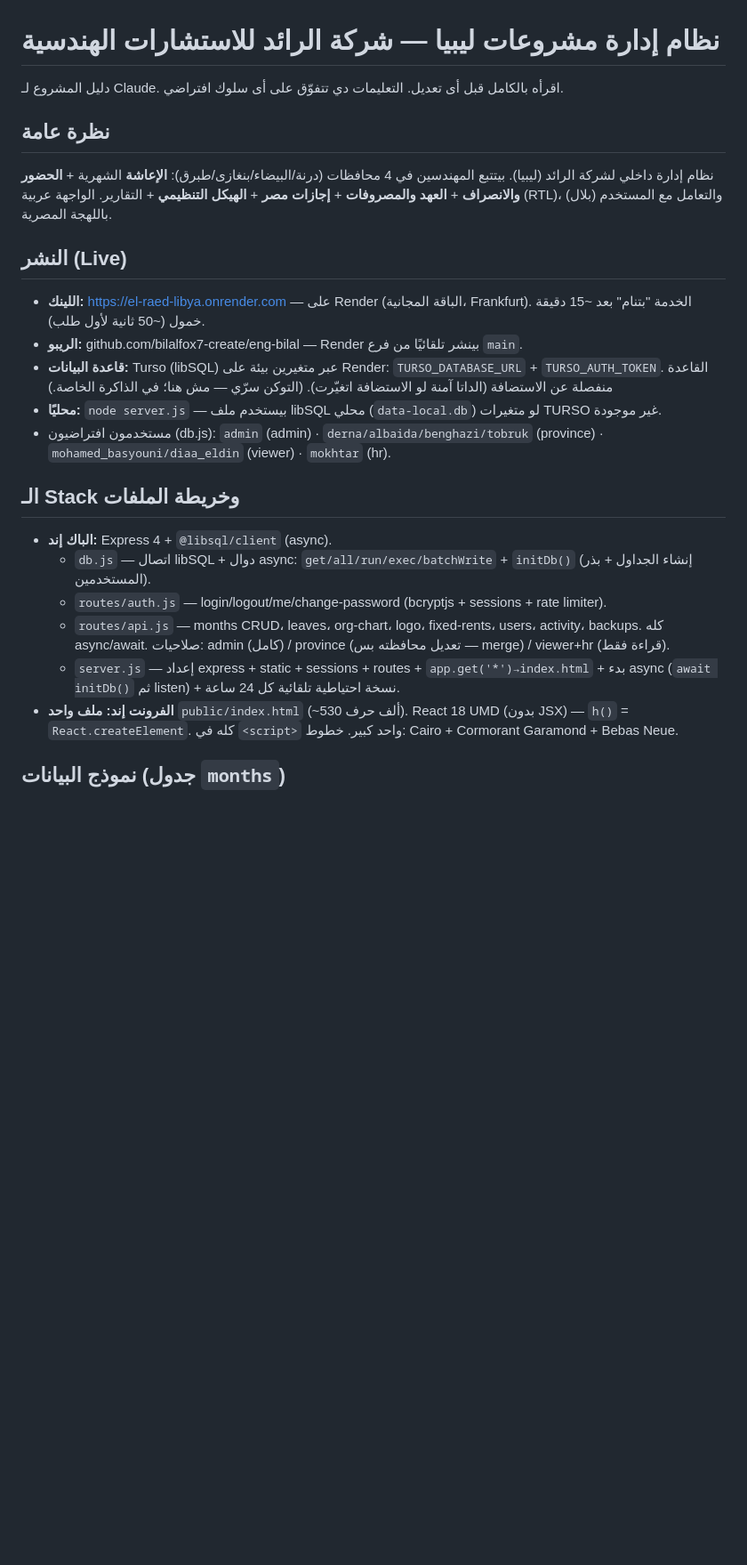
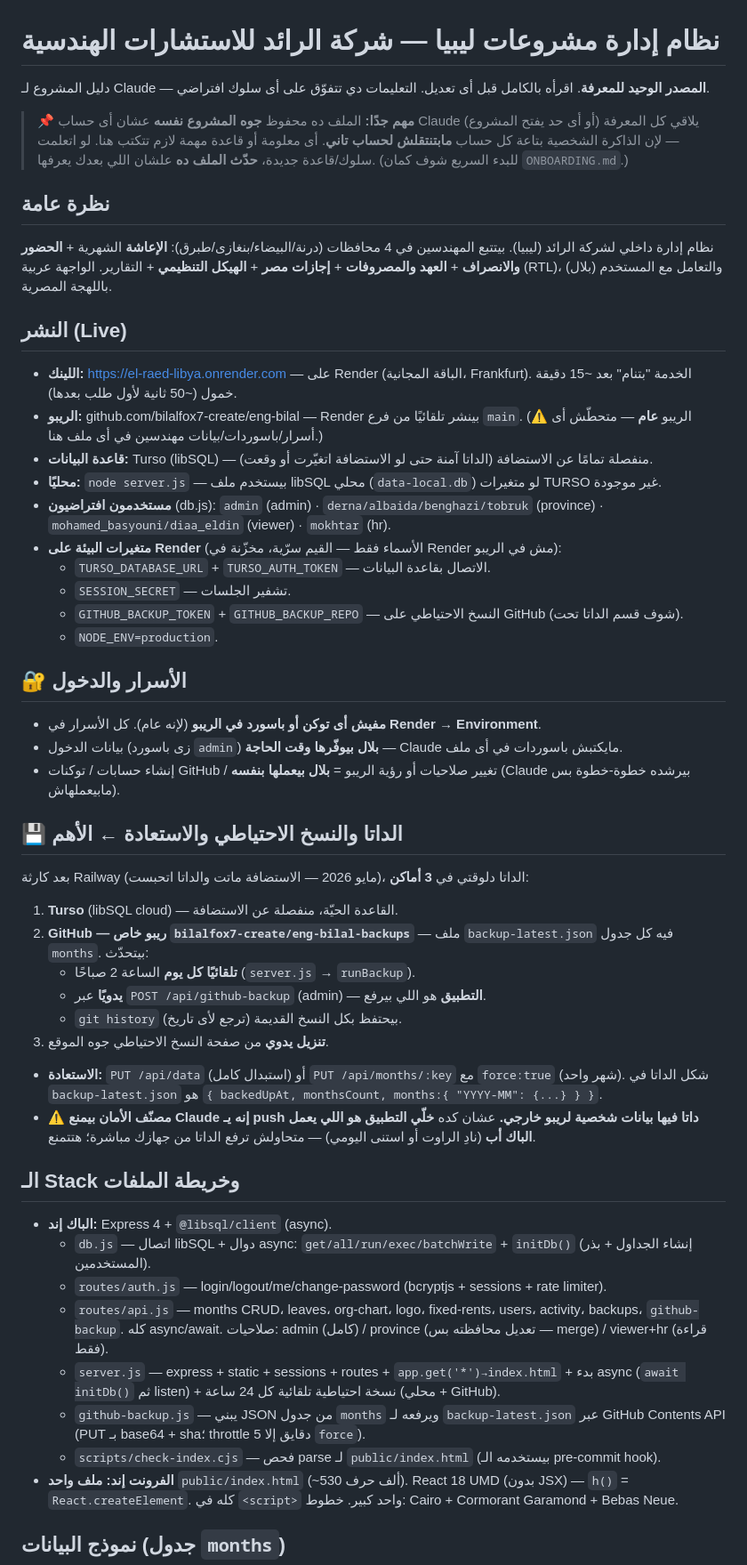
Before and after one commit to bilalfox7-create/eng-bilal, a Markdown page: CLAUDE.md, the part around one of its changes. Shown at 89% size. Drawn GitHub-style; blank space fills up the shorter version.

```diff
--- a/CLAUDE.md
+++ b/CLAUDE.md
@@ -1,6 +1,8 @@
 # نظام إدارة مشروعات ليبيا — شركة الرائد للاستشارات الهندسية
 
-دليل المشروع لـ Claude. اقرأه بالكامل قبل أى تعديل. التعليمات دي تتفوّق على أى سلوك افتراضي.
+دليل المشروع لـ Claude — **المصدر الوحيد للمعرفة**. اقرأه بالكامل قبل أى تعديل. التعليمات دي تتفوّق على أى سلوك افتراضي.
+
+> 📌 **مهم جدًا:** الملف ده محفوظ **جوه المشروع نفسه** عشان أى حساب Claude (أو أى حد يفتح المشروع) يلاقي كل المعرفة — لإن الذاكرة الشخصية بتاعة كل حساب **مابتنتقلش لحساب تاني**. أى معلومة أو قاعدة مهمة لازم تتكتب هنا. لو اتعلمت سلوك/قاعدة جديدة، **حدّث الملف ده** علشان اللي بعدك يعرفها. (للبدء السريع شوف كمان `ONBOARDING.md`.)
 
 ## نظرة عامة
 نظام إدارة داخلي لشركة الرائد (ليبيا). بيتتبع المهندسين في 4 محافظات (درنة/البيضاء/بنغازى/طبرق):
@@ -8,18 +10,41 @@
 الواجهة عربية (RTL)، والتعامل مع المستخدم (بلال) باللهجة المصرية.
 
 ## النشر (Live)
-- **اللينك:** https://el-raed-libya.onrender.com  — على Render (الباقة المجانية، Frankfurt). الخدمة "بتنام" بعد ~15 دقيقة خمول (~50 ثانية لأول طلب).
-- **الريبو:** github.com/bilalfox7-create/eng-bilal — Render بينشر تلقائيًا من فرع `main`.
-- **قاعدة البيانات:** Turso (libSQL) عبر متغيرين بيئة على Render: `TURSO_DATABASE_URL` + `TURSO_AUTH_TOKEN`. القاعدة منفصلة عن الاستضافة (الداتا آمنة لو الاستضافة اتغيّرت). (التوكن سرّي — مش هنا؛ في الذاكرة الخاصة.)
+- **اللينك:** https://el-raed-libya.onrender.com  — على Render (الباقة المجانية، Frankfurt). الخدمة "بتنام" بعد ~15 دقيقة خمول (~50 ثانية لأول طلب بعدها).
+- **الريبو:** github.com/bilalfox7-create/eng-bilal — Render بينشر تلقائيًا من فرع `main`. (⚠️ الريبو **عام** — متحطّش أى أسرار/باسوردات/بيانات مهندسين في أى ملف هنا.)
+- **قاعدة البيانات:** Turso (libSQL) — منفصلة تمامًا عن الاستضافة (الداتا آمنة حتى لو الاستضافة اتغيّرت أو وقعت).
 - **محليًا:** `node server.js` — بيستخدم ملف libSQL محلي (`data-local.db`) لو متغيرات TURSO غير موجودة.
-- مستخدمون افتراضيون (db.js): `admin` (admin) · `derna/albaida/benghazi/tobruk` (province) · `mohamed_basyouni/diaa_eldin` (viewer) · `mokhtar` (hr).
+- **مستخدمون افتراضيون** (db.js): `admin` (admin) · `derna/albaida/benghazi/tobruk` (province) · `mohamed_basyouni/diaa_eldin` (viewer) · `mokhtar` (hr).
+- **متغيرات البيئة على Render** (الأسماء فقط — القيم سرّية، مخزّنة في Render مش في الريبو):
+  - `TURSO_DATABASE_URL` + `TURSO_AUTH_TOKEN` — الاتصال بقاعدة البيانات.
+  - `SESSION_SECRET` — تشفير الجلسات.
+  - `GITHUB_BACKUP_TOKEN` + `GITHUB_BACKUP_REPO` — النسخ الاحتياطي على GitHub (شوف قسم الداتا تحت).
+  - `NODE_ENV=production`.
+
+## 🔐 الأسرار والدخول
+- **مفيش أى توكن أو باسورد في الريبو** (لإنه عام). كل الأسرار في **Render → Environment**.
+- بيانات الدخول (زى باسورد `admin`) **بلال بيوفّرها وقت الحاجة** — Claude مايكتبش باسوردات في أى ملف.
+- إنشاء حسابات / توكنات GitHub / تغيير صلاحيات أو رؤية الريبو = **بلال بيعملها بنفسه** (Claude بيرشده خطوة-خطوة بس مابيعملهاش).
+
+## 💾 الداتا والنسخ الاحتياطي والاستعادة  ← الأهم
+بعد كارثة Railway (مايو 2026 — الاستضافة ماتت والداتا اتحبست)، الداتا دلوقتي في **3 أماكن**:
+1. **Turso** (libSQL cloud) — القاعدة الحيّة، منفصلة عن الاستضافة.
+2. **GitHub — ريبو خاص `bilalfox7-create/eng-bilal-backups`** — ملف `backup-latest.json` فيه كل جدول `months`. بيتحدّث:
+   - **تلقائيًا كل يوم** الساعة 2 صباحًا (`server.js` → `runBackup`).
+   - **يدويًا** عبر `POST /api/github-backup` (admin) — **التطبيق** هو اللي بيرفع.
+   - `git history` بيحتفظ بكل النسخ القديمة (ترجع لأى تاريخ).
+3. **تنزيل يدوي** من صفحة النسخ الاحتياطي جوه الموقع.
+- **الاستعادة:** `PUT /api/data` (استبدال كامل) أو `PUT /api/months/:key` مع `force:true` (شهر واحد). شكل الداتا في `backup-latest.json` هو `{ backedUpAt, monthsCount, months:{ "YYYY-MM": {...} } }`.
+- ⚠️ **مصنّف الأمان بيمنع Claude إنه يـ push داتا فيها بيانات شخصية لريبو خارجي.** عشان كده **خلّي التطبيق هو اللي يعمل الباك أب** (نادِ الراوت أو استنى اليومي) — متحاولش ترفع الداتا من جهازك مباشرة؛ هتتمنع.
 
 ## الـ Stack وخريطة الملفات
 - **الباك إند:** Express 4 + `@libsql/client` (async).
   - `db.js` — اتصال libSQL + دوال async: `get/all/run/exec/batchWrite` + `initDb()` (إنشاء الجداول + بذر المستخدمين).
   - `routes/auth.js` — login/logout/me/change-password (bcryptjs + sessions + rate limiter).
-  - `routes/api.js` — months CRUD، leaves، org-chart، logo، fixed-rents، users، activity، backups. كله async/await. صلاحيات: admin (كامل) / province (تعديل محافظته بس — merge) / viewer+hr (قراءة فقط).
-  - `server.js` — إعداد express + static + sessions + routes + `app.get('*')→index.html` + بدء async (`await initDb()` ثم listen) + نسخة احتياطية تلقائية كل 24 ساعة.
+  - `routes/api.js` — months CRUD، leaves، org-chart، logo، fixed-rents، users، activity، backups، `github-backup`. كله async/await. صلاحيات: admin (كامل) / province (تعديل محافظته بس — merge) / viewer+hr (قراءة فقط).
+  - `server.js` — express + static + sessions + routes + `app.get('*')→index.html` + بدء async (`await initDb()` ثم listen) + نسخة احتياطية تلقائية كل 24 ساعة (محلي + GitHub).
+  - `github-backup.js` — يبني JSON من جدول `months` ويرفعه لـ `backup-latest.json` عبر GitHub Contents API (PUT بـ base64 + sha؛ throttle 5 دقايق إلا `force`).
+  - `scripts/check-index.cjs` — فحص parse لـ `public/index.html` (بيستخدمه الـ pre-commit hook).
 - **الفرونت إند:** **ملف واحد** `public/index.html` (~530 ألف حرف). React 18 UMD (بدون JSX) — `h()` = `React.createElement`. كله في `<script>` واحد كبير. خطوط: Cairo + Cormorant Garamond + Bebas Neue.
 
 ## نموذج البيانات (جدول `months`)
```
Also changed, not shown: other parts of CLAUDE.md (+15 -8 lines), ONBOARDING.md (added, +35 -0 lines).
